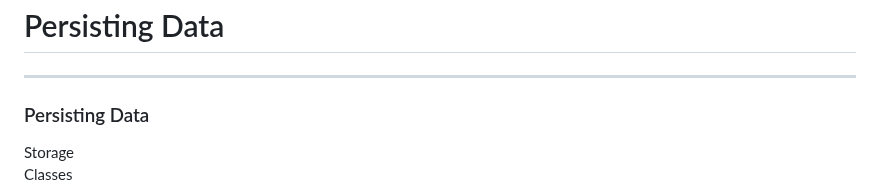
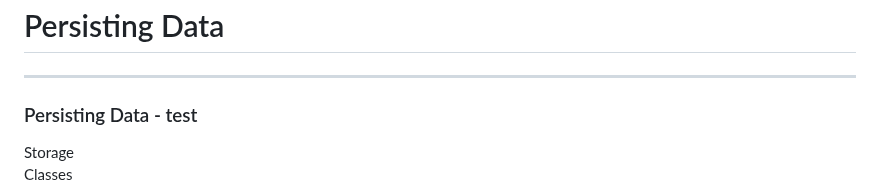
Before and after one commit to dbafromthecold/k8sdeepdive, a Markdown page: slides.md, the part around the change. Rendered like a GitHub page.

Commit message:
testing slide formatting update

```diff
--- a/slides.md
+++ b/slides.md
@@ -251,7 +251,7 @@ Valuable for applications requiring: -
 
 ---
 
-### Persisting Data
+### Persisting Data - test
 <!-- .slide: style="text-align: left;"> -->
 
 <div style="display: flex; justify-content: center;">
```
